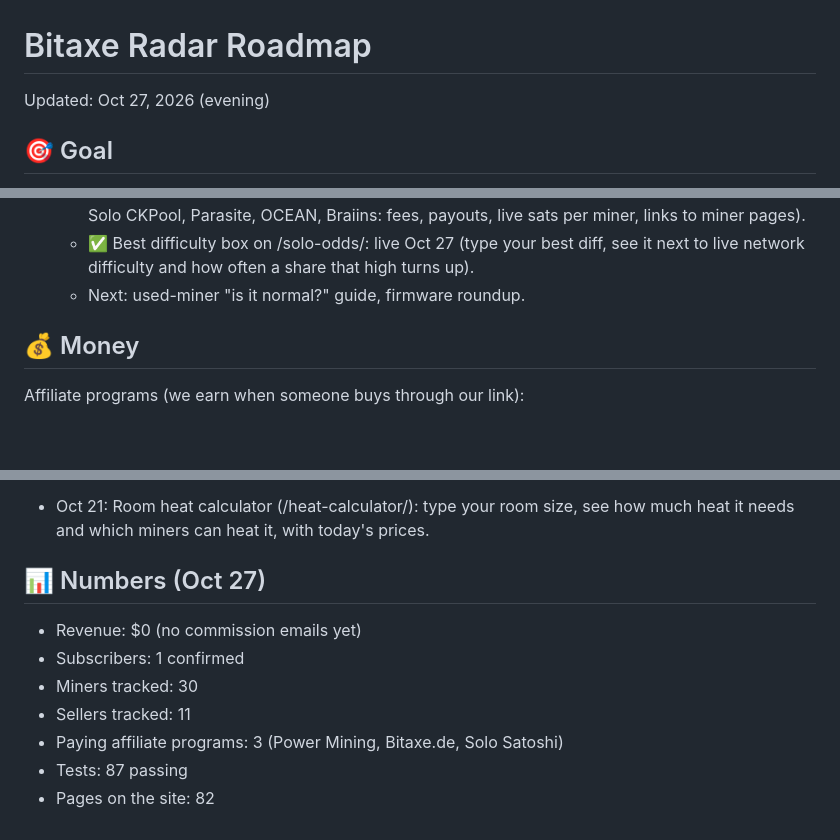
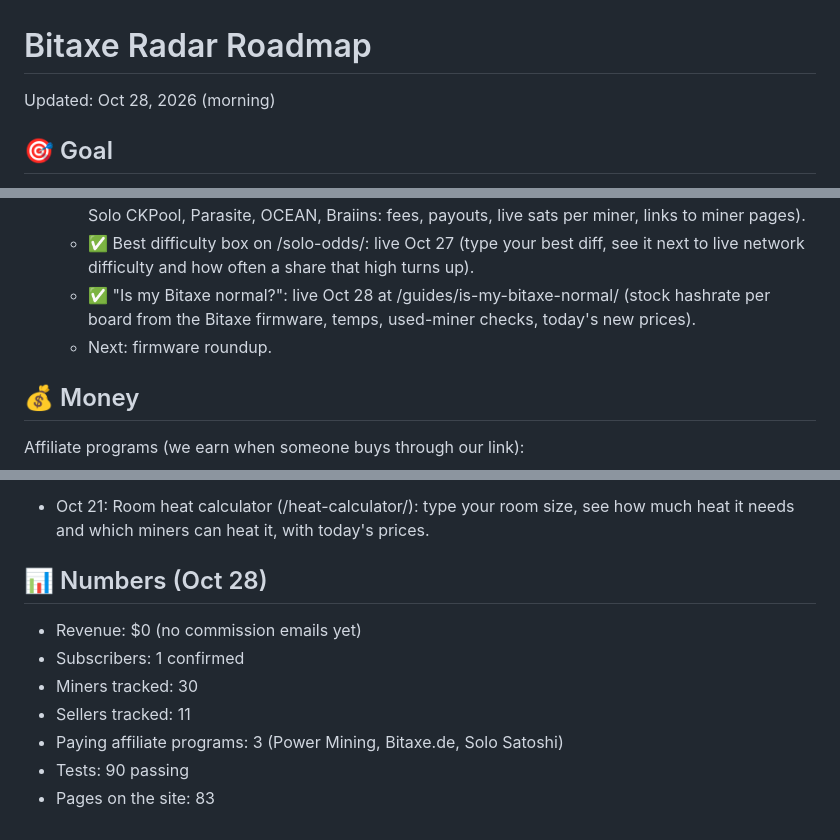
Before and after one commit to YoStoo/bitaxe-radar, a Markdown page: docs/ROADMAP.md, 3 parts joined by grey strips. Rendered like a GitHub page; blank space fills up the shorter version.

Commit message:
Docs: Oct 28 morning run (Is my Bitaxe normal? guide, deploy race fix)

```diff
--- a/docs/ROADMAP.md
+++ b/docs/ROADMAP.md
@@ -1,6 +1,6 @@
 # Bitaxe Radar Roadmap
 
-Updated: Oct 27, 2026 (evening)
+Updated: Oct 28, 2026 (morning)
 
 ## 🎯 Goal
 
@@ -28,7 +28,8 @@ Updated: Oct 27, 2026 (evening)
 4. Owner questions from Reddit (people who just bought or are about to buy):
    - ✅ "Which mining pool should I use?": live Oct 26 at /guides/bitcoin-mining-pools/ (Public Pool, Solo CKPool, Parasite, OCEAN, Braiins: fees, payouts, live sats per miner, links to miner pages).
    - ✅ Best difficulty box on /solo-odds/: live Oct 27 (type your best diff, see it next to live network difficulty and how often a share that high turns up).
-   - Next: used-miner "is it normal?" guide, firmware roundup.
+   - ✅ "Is my Bitaxe normal?": live Oct 28 at /guides/is-my-bitaxe-normal/ (stock hashrate per board from the Bitaxe firmware, temps, used-miner checks, today's new prices).
+   - Next: firmware roundup.
 
 ## 💰 Money
 
@@ -114,12 +117,12 @@ Later:
 - Oct 24: Heat guide (/guides/bitcoin-mining-heat-your-home/): miner vs space heater vs heat pump with live numbers. Each heater miner shows its power cost, what mining pays back, and the power price below which it beats a heat pump (DOE: heat pumps use about 50% less electricity). Also hot-water heating (Heatbit Bitwater) and winter-only tips.
 - Oct 21: Room heat calculator (/heat-calculator/): type your room size, see how much heat it needs and which miners can heat it, with today's prices.
 
-## 📊 Numbers (Oct 27)
+## 📊 Numbers (Oct 28)
 
 - Revenue: $0 (no commission emails yet)
 - Subscribers: 1 confirmed
 - Miners tracked: 30
 - Sellers tracked: 11
 - Paying affiliate programs: 3 (Power Mining, Bitaxe.de, Solo Satoshi)
-- Tests: 87 passing
-- Pages on the site: 82
+- Tests: 90 passing
+- Pages on the site: 83
```
Also changed, not shown: other parts of docs/ROADMAP.md (+2 -0 lines).
